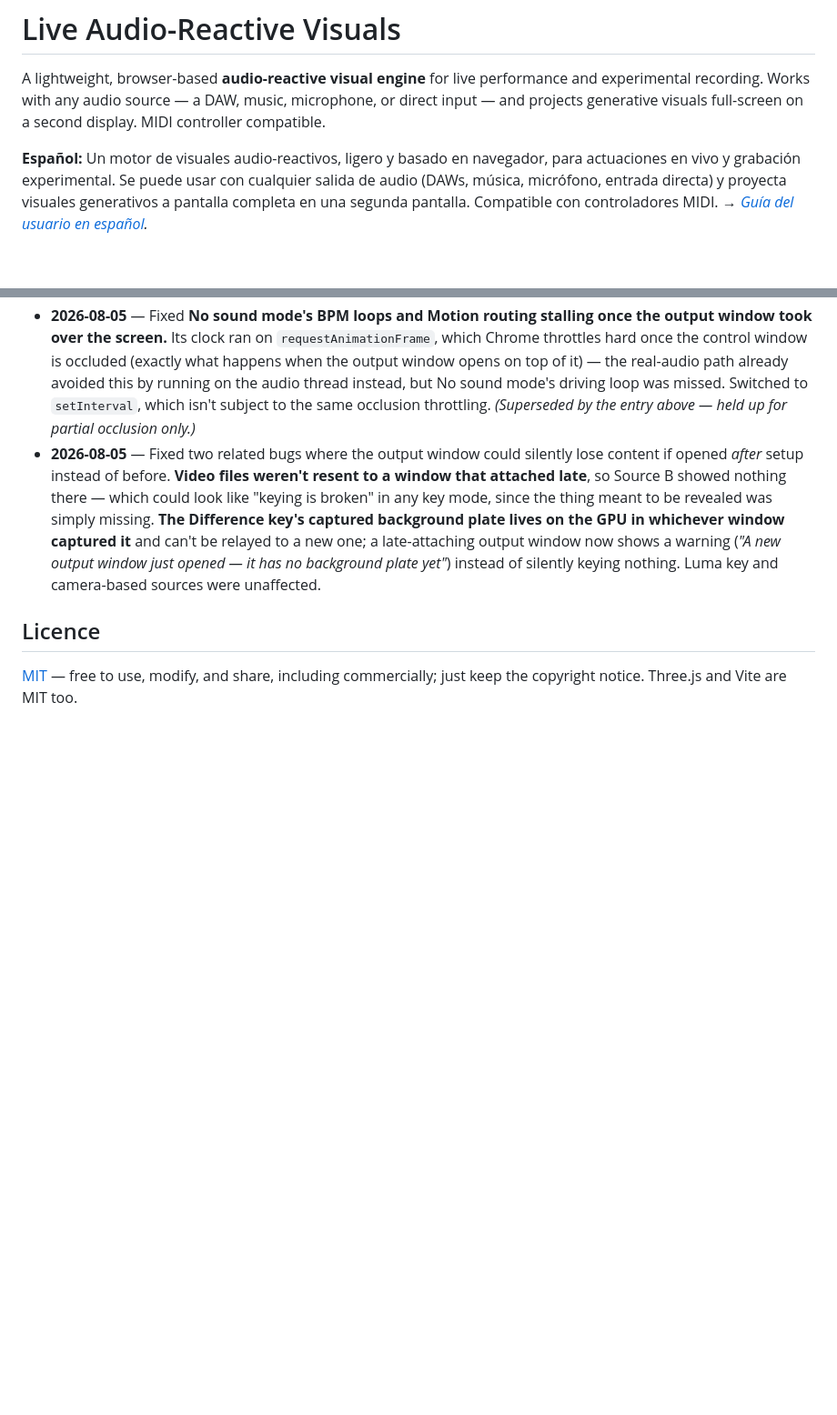
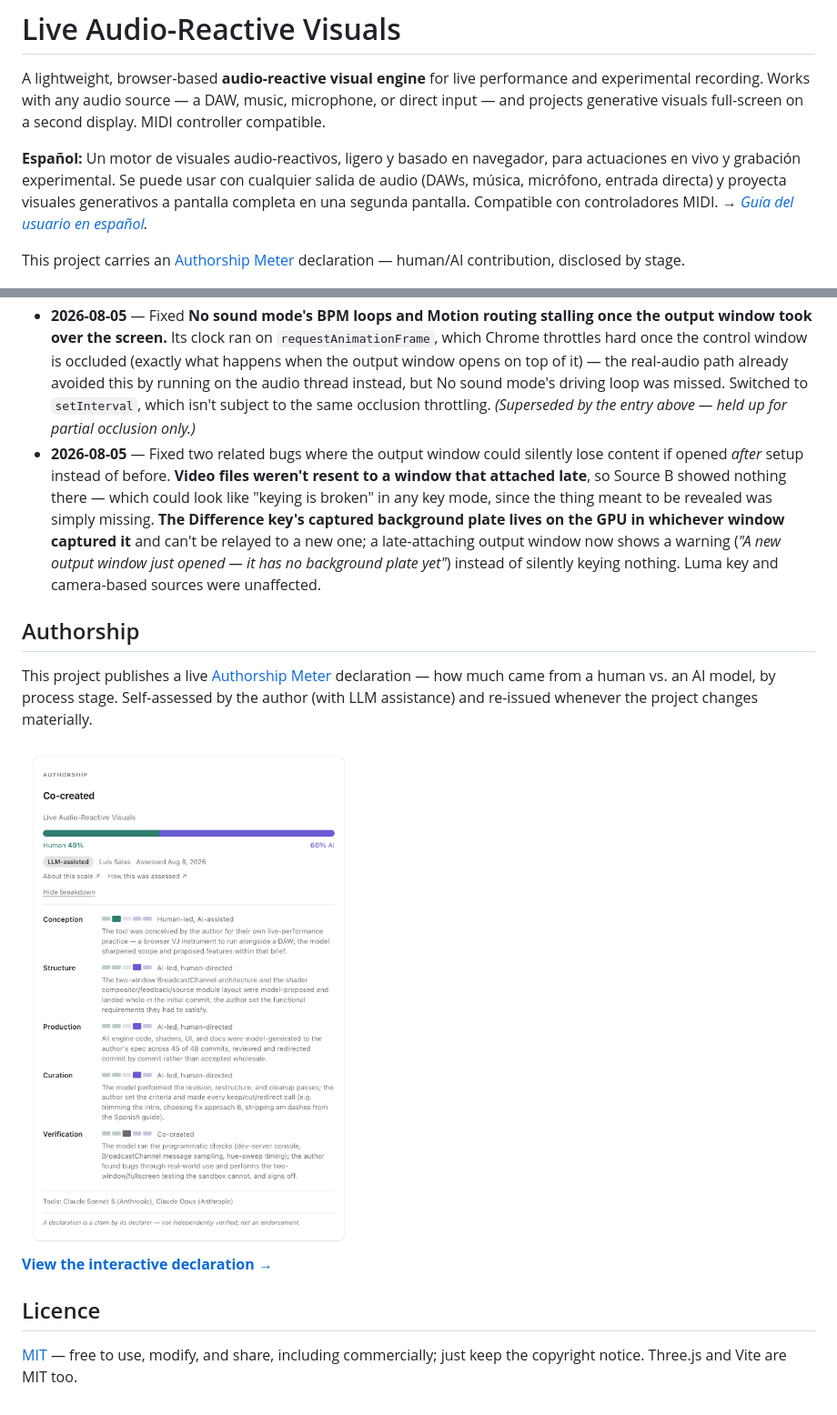
Before and after one commit to luispsalas/live-visuals, a Markdown page: README.md, 2 parts joined by grey strips. Shown at 91% size. Drawn GitHub-style; pictures changed too: docs/images/authorship-meter.png (added); blank space fills up the shorter version.

```diff
--- a/README.md
+++ b/README.md
@@ -9,6 +9,9 @@ MIDI controller compatible.
 para actuaciones en vivo y grabación experimental. Se puede usar con cualquier salida de audio (DAWs, música, micrófono, entrada directa) y proyecta
 visuales generativos a pantalla completa en una segunda pantalla. Compatible con controladores MIDI.
 *→ [Guía del usuario en español](USER-GUIDE.es.md).*
+
+This project carries an [Authorship Meter](#authorship) declaration — human/AI
+contribution, disclosed by stage.
 
 ![Four frames from the output window: a swimmer keyed into magenta, an abstract generative bloom, a guitarist through feedback trails, and archival street footage with an inverted-edge look](docs/images/grid-sources.jpg)
 
@@ -237,6 +240,18 @@ Notable fixes, most recent first.
   background plate yet"*) instead of silently keying nothing. Luma key and camera-based
   sources were unaffected.
 
+## Authorship
+
+This project publishes a live [Authorship Meter](https://github.com/luispsalas/authorship-meter)
+declaration — how much came from a human vs. an AI model, by process stage. Self-assessed
+by the author (with LLM assistance) and re-issued whenever the project changes materially.
+
+<a href="https://luispsalas.github.io/authorship-meter/declarations/live-visuals.html">
+  <img src="docs/images/authorship-meter.png" width="440" alt="Authorship Meter for Live Audio-Reactive Visuals: Co-created — 40% human, 60% AI, broken down across Conception, Structure, Production, Curation, and Verification. Click for the interactive version.">
+</a>
+
+**[View the interactive declaration →](https://luispsalas.github.io/authorship-meter/declarations/live-visuals.html)**
+
 ## Licence
 
 [MIT](LICENSE) — free to use, modify, and share, including commercially; just keep
```
Also changed, not shown: BACKLOG.md (+12 -7 lines).
